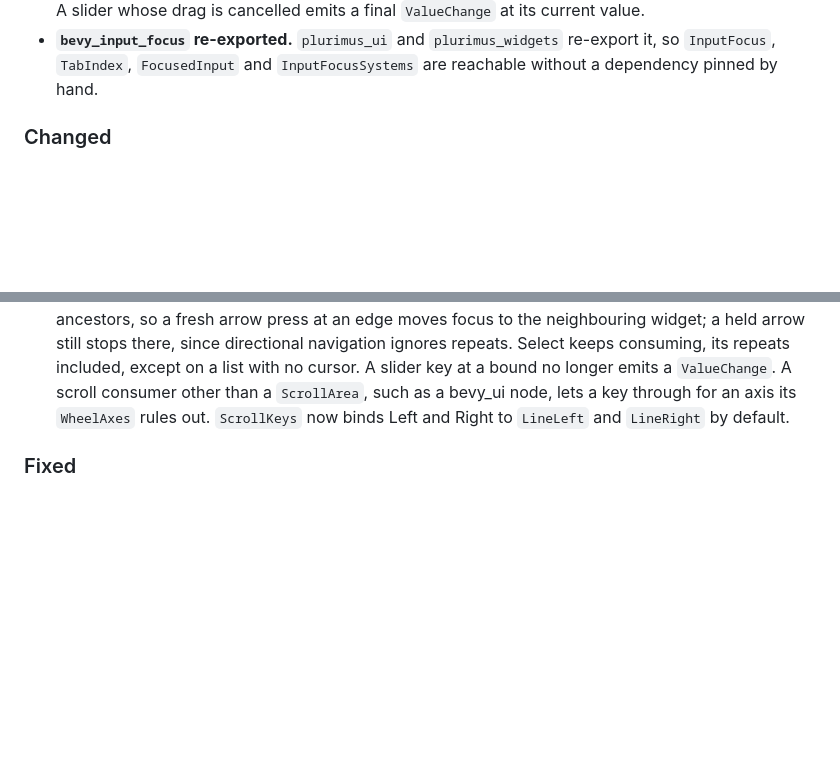
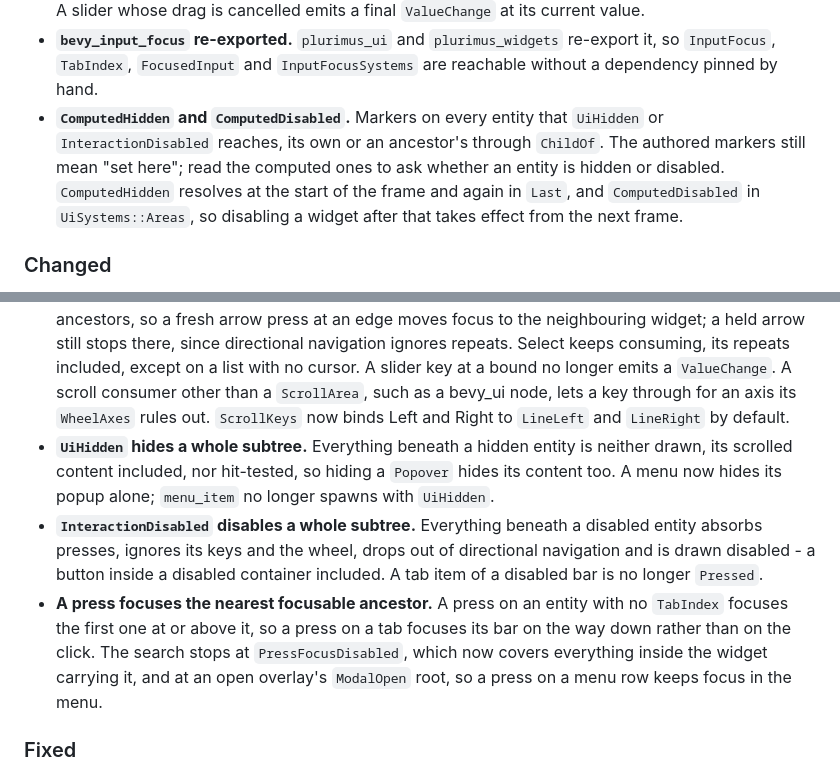
Before and after one commit to kenianbei/plurimus, a Markdown page: CHANGELOG.md, 2 parts joined by grey strips. GitHub-like rendering; blank space fills up the shorter version.

Commit message:
docs: record that hidden and disabled reach a widget's subtree, and where a press's focus lands

```diff
--- a/CHANGELOG.md
+++ b/CHANGELOG.md
@@ -40,6 +40,13 @@ follows [Semantic Versioning](https://semver.org/spec/v2.0.0.html).
 - **`bevy_input_focus` re-exported.** `plurimus_ui` and `plurimus_widgets`
   re-export it, so `InputFocus`, `TabIndex`, `FocusedInput` and
   `InputFocusSystems` are reachable without a dependency pinned by hand.
+- **`ComputedHidden` and `ComputedDisabled`.** Markers on every entity that
+  `UiHidden` or `InteractionDisabled` reaches, its own or an ancestor's through
+  `ChildOf`. The authored markers still mean "set here"; read the computed ones
+  to ask whether an entity is hidden or disabled. `ComputedHidden` resolves at
+  the start of the frame and again in `Last`, and `ComputedDisabled` in
+  `UiSystems::Areas`, so disabling a widget after that takes effect from the
+  next frame.
 
 ### Changed
 
@@ -69,6 +76,20 @@ follows [Semantic Versioning](https://semver.org/spec/v2.0.0.html).
   such as a bevy_ui node, lets a key through for an axis its `WheelAxes` rules
   out. `ScrollKeys` now binds Left and Right to `LineLeft` and `LineRight` by
   default.
+- **`UiHidden` hides a whole subtree.** Everything beneath a hidden entity is
+  neither drawn, its scrolled content included, nor hit-tested, so hiding a
+  `Popover` hides its content too. A menu now hides its popup alone; `menu_item`
+  no longer spawns with `UiHidden`.
+- **`InteractionDisabled` disables a whole subtree.** Everything beneath a
+  disabled entity absorbs presses, ignores its keys and the wheel, drops out of
+  directional navigation and is drawn disabled - a button inside a disabled
+  container included. A tab item of a disabled bar is no longer `Pressed`.
+- **A press focuses the nearest focusable ancestor.** A press on an entity with
+  no `TabIndex` focuses the first one at or above it, so a press on a tab
+  focuses its bar on the way down rather than on the click. The search stops at
+  `PressFocusDisabled`, which now covers everything inside the widget carrying
+  it, and at an open overlay's `ModalOpen` root, so a press on a menu row keeps
+  focus in the menu.
 
 ### Fixed
 
```
Also changed, not shown: ARCHITECTURE.md (+46 -36 lines).
